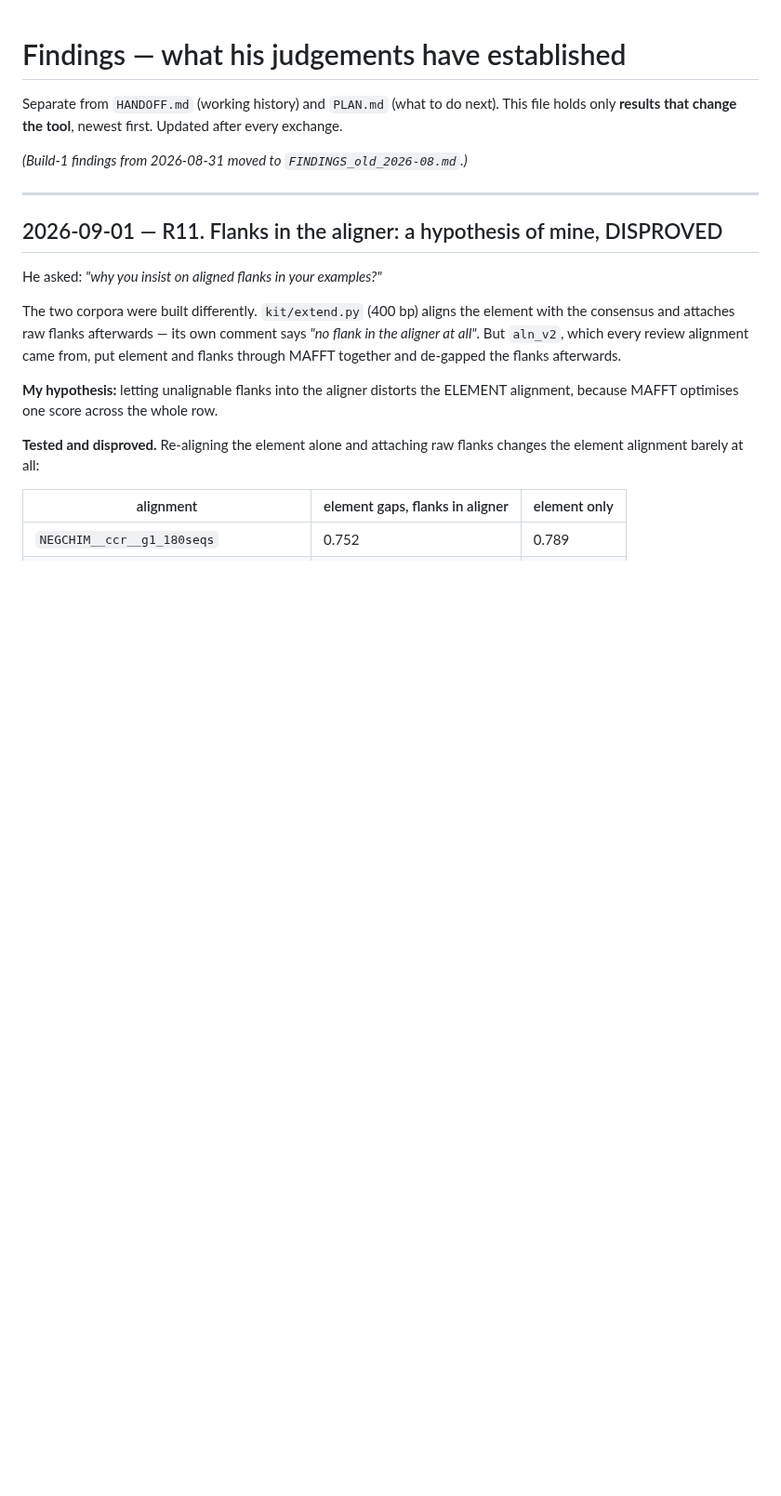
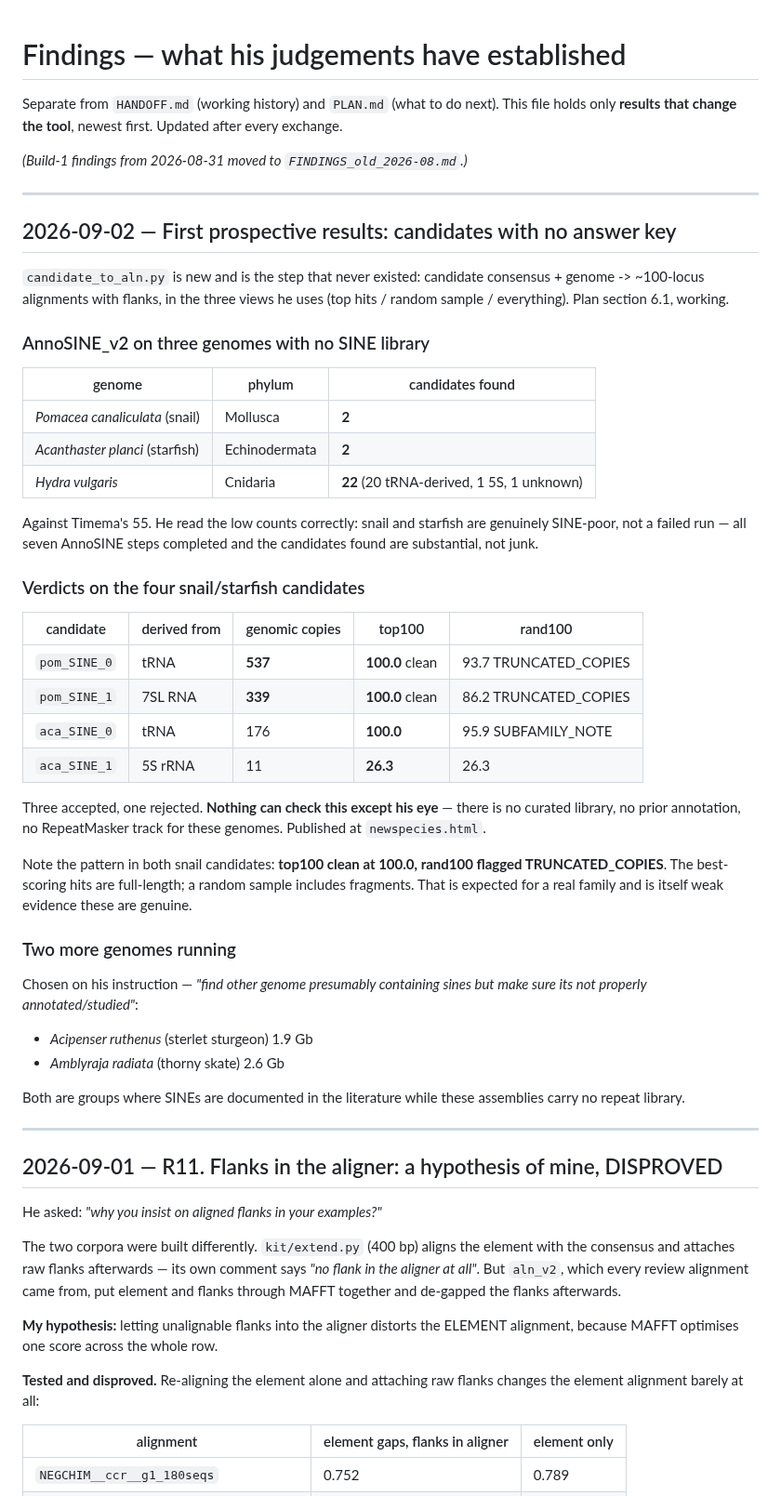
Before and after one commit to Toki-bio/SINE-discriminator, a Markdown page: FINDINGS.md, the part around the change. Shown at 93% size. Rendered like a GitHub page; blank space fills up the shorter version.

Commit message:
Record the first prospective results, including Hydra at 22 candidates
Hydra vulgaris gives 22 candidate families (20 tRNA-derived) against 2 each for
snail and starfish and 55 for Timema. His reading of the low counts was right:
those phyla are SINE-poor, not a failed run.

Verdicts on the four snail/starfish candidates: three accepted, one rejected,
with no answer key to check against. Both snail candidates show the same
pattern - top hits clean at 100.0, random sample flagged as truncated copies -
which is what a real family should look like.

Co-Authored-By: Claude Opus 5 <noreply@anthropic.com>

```diff
--- a/FINDINGS.md
+++ b/FINDINGS.md
@@ -5,6 +5,55 @@ This file holds only **results that change the tool**, newest first. Updated
 after every exchange.
 
 *(Build-1 findings from 2026-08-31 moved to `FINDINGS_old_2026-08.md`.)*
+
+---
+
+## 2026-09-02 — First prospective results: candidates with no answer key
+
+`candidate_to_aln.py` is new and is the step that never existed: candidate
+consensus + genome -> ~100-locus alignments with flanks, in the three views he
+uses (top hits / random sample / everything). Plan section 6.1, working.
+
+### AnnoSINE_v2 on three genomes with no SINE library
+
+| genome | phylum | candidates found |
+|---|---|---|
+| *Pomacea canaliculata* (snail) | Mollusca | **2** |
+| *Acanthaster planci* (starfish) | Echinodermata | **2** |
+| *Hydra vulgaris* | Cnidaria | **22** (20 tRNA-derived, 1 5S, 1 unknown) |
+
+Against Timema's 55. He read the low counts correctly: snail and starfish are
+genuinely SINE-poor, not a failed run — all seven AnnoSINE steps completed and
+the candidates found are substantial, not junk.
+
+### Verdicts on the four snail/starfish candidates
+
+| candidate | derived from | genomic copies | top100 | rand100 |
+|---|---|---|---|---|
+| `pom_SINE_0` | tRNA | **537** | **100.0** clean | 93.7 TRUNCATED_COPIES |
+| `pom_SINE_1` | 7SL RNA | **339** | **100.0** clean | 86.2 TRUNCATED_COPIES |
+| `aca_SINE_0` | tRNA | 176 | **100.0** | 95.9 SUBFAMILY_NOTE |
+| `aca_SINE_1` | 5S rRNA | 11 | **26.3** | 26.3 |
+
+Three accepted, one rejected. **Nothing can check this except his eye** — there
+is no curated library, no prior annotation, no RepeatMasker track for these
+genomes. Published at `newspecies.html`.
+
+Note the pattern in both snail candidates: **top100 clean at 100.0, rand100
+flagged TRUNCATED_COPIES**. The best-scoring hits are full-length; a random
+sample includes fragments. That is expected for a real family and is itself
+weak evidence these are genuine.
+
+### Two more genomes running
+
+Chosen on his instruction — *"find other genome presumably containing sines but
+make sure its not properly annotated/studied"*:
+
+- *Acipenser ruthenus* (sterlet sturgeon) 1.9 Gb
+- *Amblyraja radiata* (thorny skate) 2.6 Gb
+
+Both are groups where SINEs are documented in the literature while these
+assemblies carry no repeat library.
 
 ---
 
```
